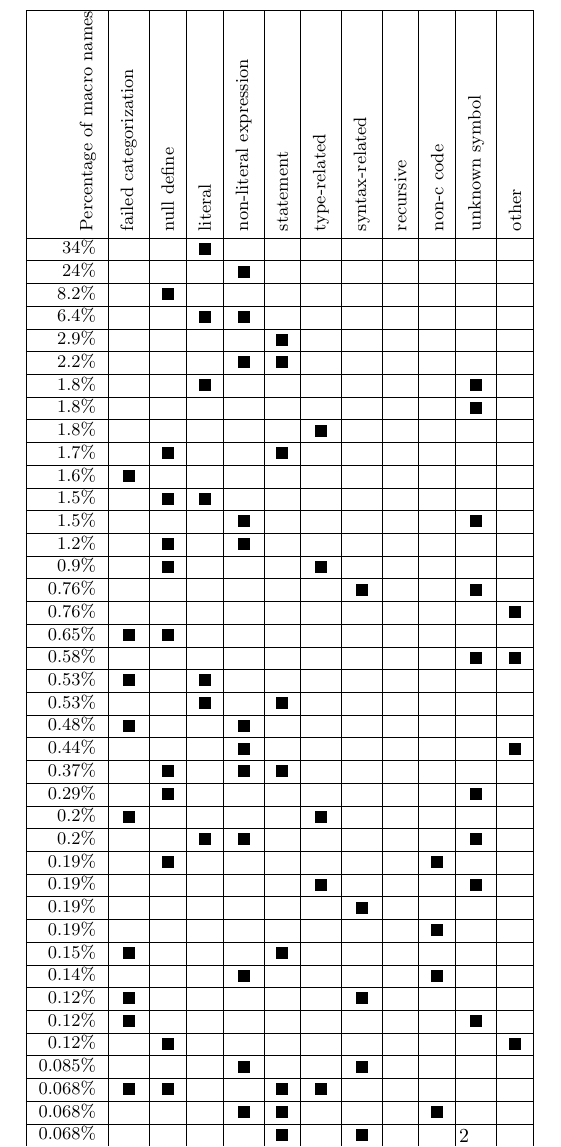
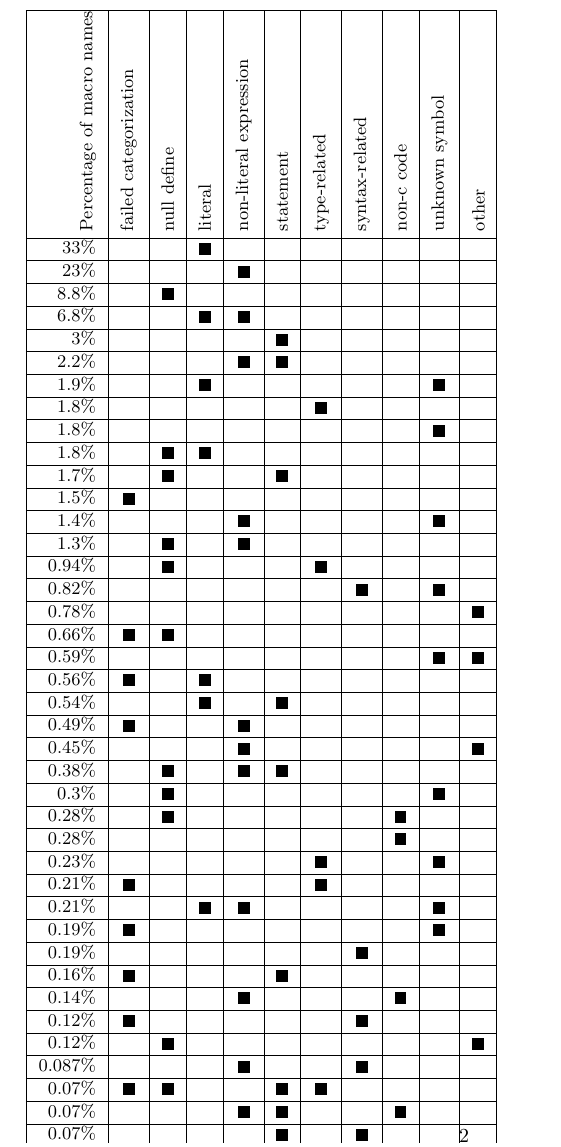
Before and after one commit to gjbadros/empirical_macros, a LaTeX document (macros/papers/subset-categorizations.tex, which reads macros/papers/tbl-subset-categories.tex): part of page 2 of 2, cut so that both start at the same text. Compiled offline with pdfLaTeX.

Commit message:
New data-- excludes the recursive category

```diff
--- a/macros/papers/tbl-subset-categories.tex
+++ b/macros/papers/tbl-subset-categories.tex
@@ -14,56 +14,56 @@
 \rotatebox{90}{statement} &
 \rotatebox{90}{type-related} &
 \rotatebox{90}{syntax-related} &
-\rotatebox{90}{recursive} &
 \rotatebox{90}{non-c code} &
 \rotatebox{90}{unknown symbol} &
 \rotatebox{90}{other}
 \\\hline
-    34\% & & &\black& & & & & & & &  \\\hline
-    24\% & & & &\black& & & & & & &  \\\hline
-   8.2\% & &\black& & & & & & & & &  \\\hline
-   6.4\% & & &\black&\black& & & & & & &  \\\hline
-   2.9\% & & & & &\black& & & & & &  \\\hline
-   2.2\% & & & &\black&\black& & & & & &  \\\hline
-   1.8\% & & &\black& & & & & & &\black&  \\\hline
-   1.8\% & & & & & & & & & &\black&  \\\hline
-   1.8\% & & & & & &\black& & & & &  \\\hline
-   1.7\% & &\black& & &\black& & & & & &  \\\hline
-   1.6\% &\black& & & & & & & & & &  \\\hline
-   1.5\% & &\black&\black& & & & & & & &  \\\hline
-   1.5\% & & & &\black& & & & & &\black&  \\\hline
-   1.2\% & &\black& &\black& & & & & & &  \\\hline
-   0.9\% & &\black& & & &\black& & & & &  \\\hline
-  0.76\% & & & & & & &\black& & &\black&  \\\hline
-  0.76\% & & & & & & & & & & &\black \\\hline
-  0.65\% &\black&\black& & & & & & & & &  \\\hline
-  0.58\% & & & & & & & & & &\black&\black \\\hline
-  0.53\% &\black& &\black& & & & & & & &  \\\hline
-  0.53\% & & &\black& &\black& & & & & &  \\\hline
-  0.48\% &\black& & &\black& & & & & & &  \\\hline
-  0.44\% & & & &\black& & & & & & &\black \\\hline
-  0.37\% & &\black& &\black&\black& & & & & &  \\\hline
-  0.29\% & &\black& & & & & & & &\black&  \\\hline
-   0.2\% &\black& & & & &\black& & & & &  \\\hline
-   0.2\% & & &\black&\black& & & & & &\black&  \\\hline
-  0.19\% & &\black& & & & & & &\black& &  \\\hline
-  0.19\% & & & & & &\black& & & &\black&  \\\hline
-  0.19\% & & & & & & &\black& & & &  \\\hline
-  0.19\% & & & & & & & & &\black& &  \\\hline
-  0.15\% &\black& & & &\black& & & & & &  \\\hline
-  0.14\% & & & &\black& & & & &\black& &  \\\hline
-  0.12\% &\black& & & & & &\black& & & &  \\\hline
-  0.12\% &\black& & & & & & & & &\black&  \\\hline
-  0.12\% & &\black& & & & & & & & &\black \\\hline
- 0.085\% & & & &\black& & &\black& & & &  \\\hline
- 0.068\% &\black&\black& & &\black&\black& & & & &  \\\hline
- 0.068\% & & & &\black&\black& & & &\black& &  \\\hline
- 0.068\% & & & & &\black& &\black& & & &  \\\hline
- 0.068\% & & & & &\black& & & &\black& &  \\\hline
- 0.051\% &\black& &\black&\black& & & & & &\black&  \\\hline
- 0.051\% &\black& &\black&\black& & & & & & &  \\\hline
- 0.051\% & &\black& & & &\black& & & &\black&  \\\hline
- 0.051\% & & &\black& & & & & &\black& &  \\\hline
- 0.051\% & & & &\black& & & & & &\black&\black \\\hline
+    33\% & & &\black& & & & & & &  \\\hline
+    23\% & & & &\black& & & & & &  \\\hline
+   8.8\% & &\black& & & & & & & &  \\\hline
+   6.8\% & & &\black&\black& & & & & &  \\\hline
+     3\% & & & & &\black& & & & &  \\\hline
+   2.2\% & & & &\black&\black& & & & &  \\\hline
+   1.9\% & & &\black& & & & & &\black&  \\\hline
+   1.8\% & & & & & &\black& & & &  \\\hline
+   1.8\% & & & & & & & & &\black&  \\\hline
+   1.8\% & &\black&\black& & & & & & &  \\\hline
+   1.7\% & &\black& & &\black& & & & &  \\\hline
+   1.5\% &\black& & & & & & & & &  \\\hline
+   1.4\% & & & &\black& & & & &\black&  \\\hline
+   1.3\% & &\black& &\black& & & & & &  \\\hline
+  0.94\% & &\black& & & &\black& & & &  \\\hline
+  0.82\% & & & & & & &\black& &\black&  \\\hline
+  0.78\% & & & & & & & & & &\black \\\hline
+  0.66\% &\black&\black& & & & & & & &  \\\hline
+  0.59\% & & & & & & & & &\black&\black \\\hline
+  0.56\% &\black& &\black& & & & & & &  \\\hline
+  0.54\% & & &\black& &\black& & & & &  \\\hline
+  0.49\% &\black& & &\black& & & & & &  \\\hline
+  0.45\% & & & &\black& & & & & &\black \\\hline
+  0.38\% & &\black& &\black&\black& & & & &  \\\hline
+   0.3\% & &\black& & & & & & &\black&  \\\hline
+  0.28\% & &\black& & & & & &\black& &  \\\hline
+  0.28\% & & & & & & & &\black& &  \\\hline
+  0.23\% & & & & & &\black& & &\black&  \\\hline
+  0.21\% &\black& & & & &\black& & & &  \\\hline
+  0.21\% & & &\black&\black& & & & &\black&  \\\hline
+  0.19\% &\black& & & & & & & &\black&  \\\hline
+  0.19\% & & & & & & &\black& & &  \\\hline
+  0.16\% &\black& & & &\black& & & & &  \\\hline
+  0.14\% & & & &\black& & & &\black& &  \\\hline
+  0.12\% &\black& & & & & &\black& & &  \\\hline
+  0.12\% & &\black& & & & & & & &\black \\\hline
+ 0.087\% & & & &\black& & &\black& & &  \\\hline
+  0.07\% &\black&\black& & &\black&\black& & & &  \\\hline
+  0.07\% & & & &\black&\black& & &\black& &  \\\hline
+  0.07\% & & & & &\black& &\black& & &  \\\hline
+  0.07\% & & & & &\black& & &\black& &  \\\hline
+ 0.052\% &\black& &\black&\black& & & & &\black&  \\\hline
+ 0.052\% &\black& &\black&\black& & & & & &  \\\hline
+ 0.052\% & &\black& &\black& & & &\black& &  \\\hline
+ 0.052\% & &\black& & & &\black& & &\black&  \\\hline
+ 0.052\% & & &\black& & & & &\black& &  \\\hline
+ 0.052\% & & & &\black& & & & &\black&\black \\\hline
 
 \end{tabular}}
```
